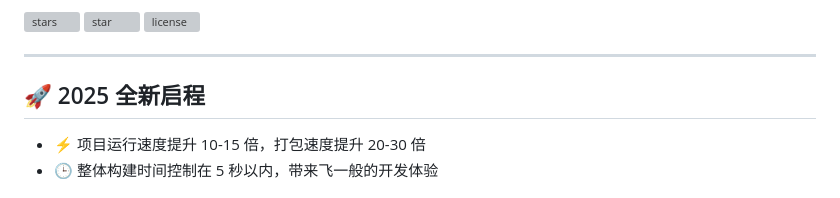
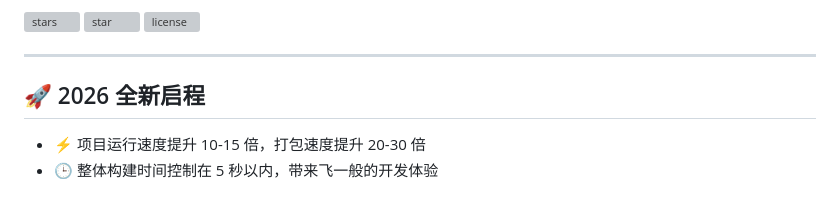
Before and after one commit to zxwk1998/vue-admin-better, a Markdown page: README.md, the part around the change. Rendered like a GitHub page; grey boxes are pictures that could not be loaded.

Commit message:
♻️ refactor: code

```diff
--- a/README.md
+++ b/README.md
@@ -10,7 +10,7 @@
 
 ---
 
-## 🚀 2025 全新启程
+## 🚀 2026 全新启程
 
 - ⚡️ 项目运行速度提升 10-15 倍，打包速度提升 20-30 倍
 - 🕒 整体构建时间控制在 5 秒以内，带来飞一般的开发体验
```
